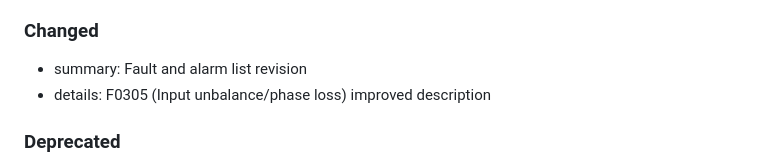
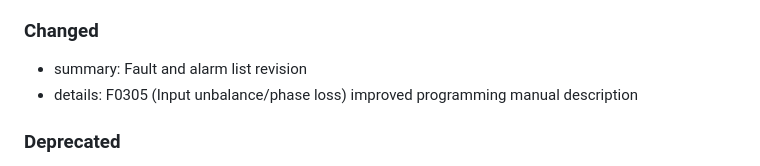
Before and after one commit to sharepoint-mvw/3000, a Markdown page: CHANGELOG_MVW3000.md, the part around the change. GitHub-like rendering.

```diff
--- a/CHANGELOG_MVW3000.md
+++ b/CHANGELOG_MVW3000.md
@@ -16,7 +16,7 @@
 ### Changed
 
 - summary: Fault and alarm list revision
-- details: F0305 (Input unbalance/phase loss) improved description
+- details: F0305 (Input unbalance/phase loss) improved programming manual description
 
 ### Deprecated
 
```
